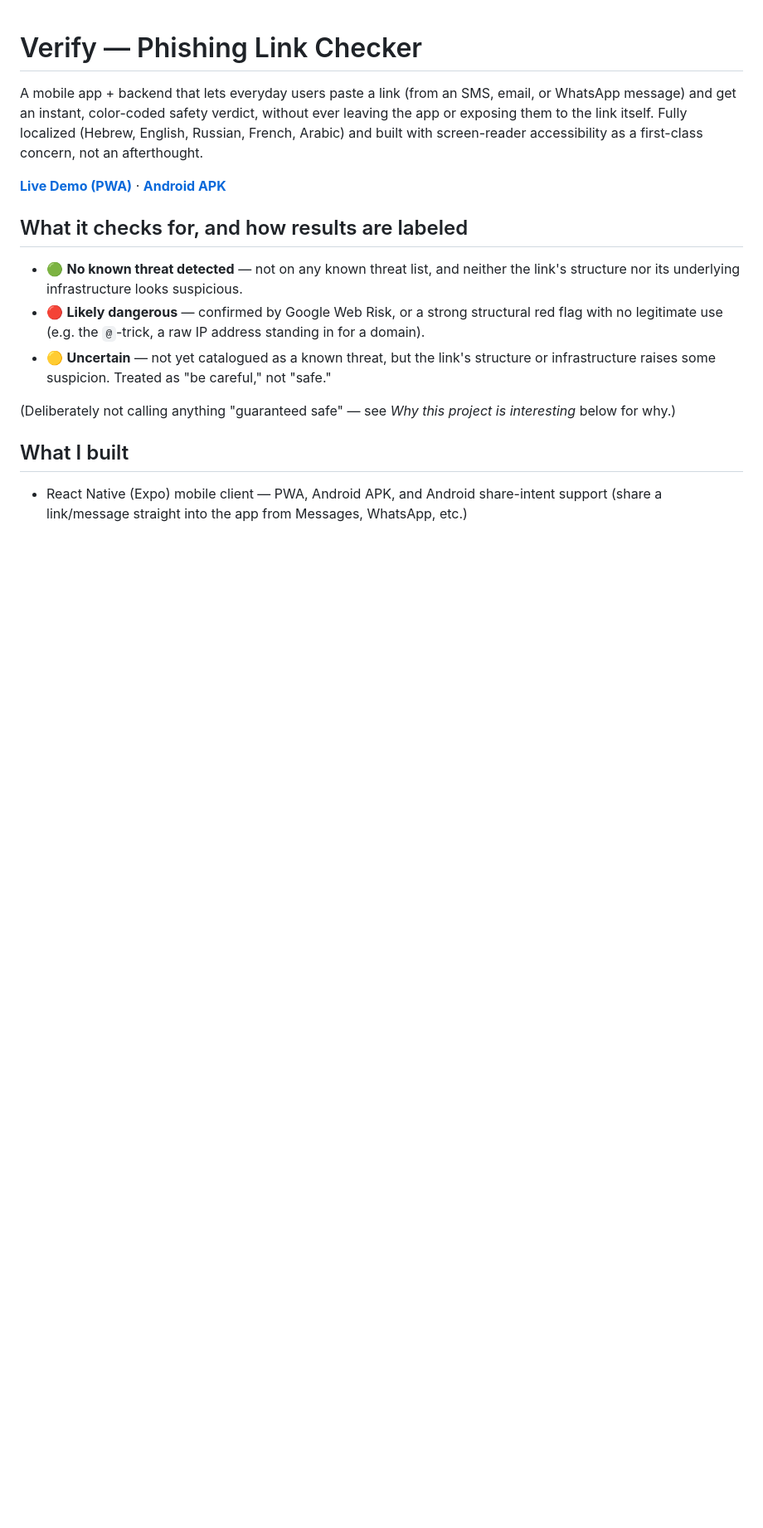
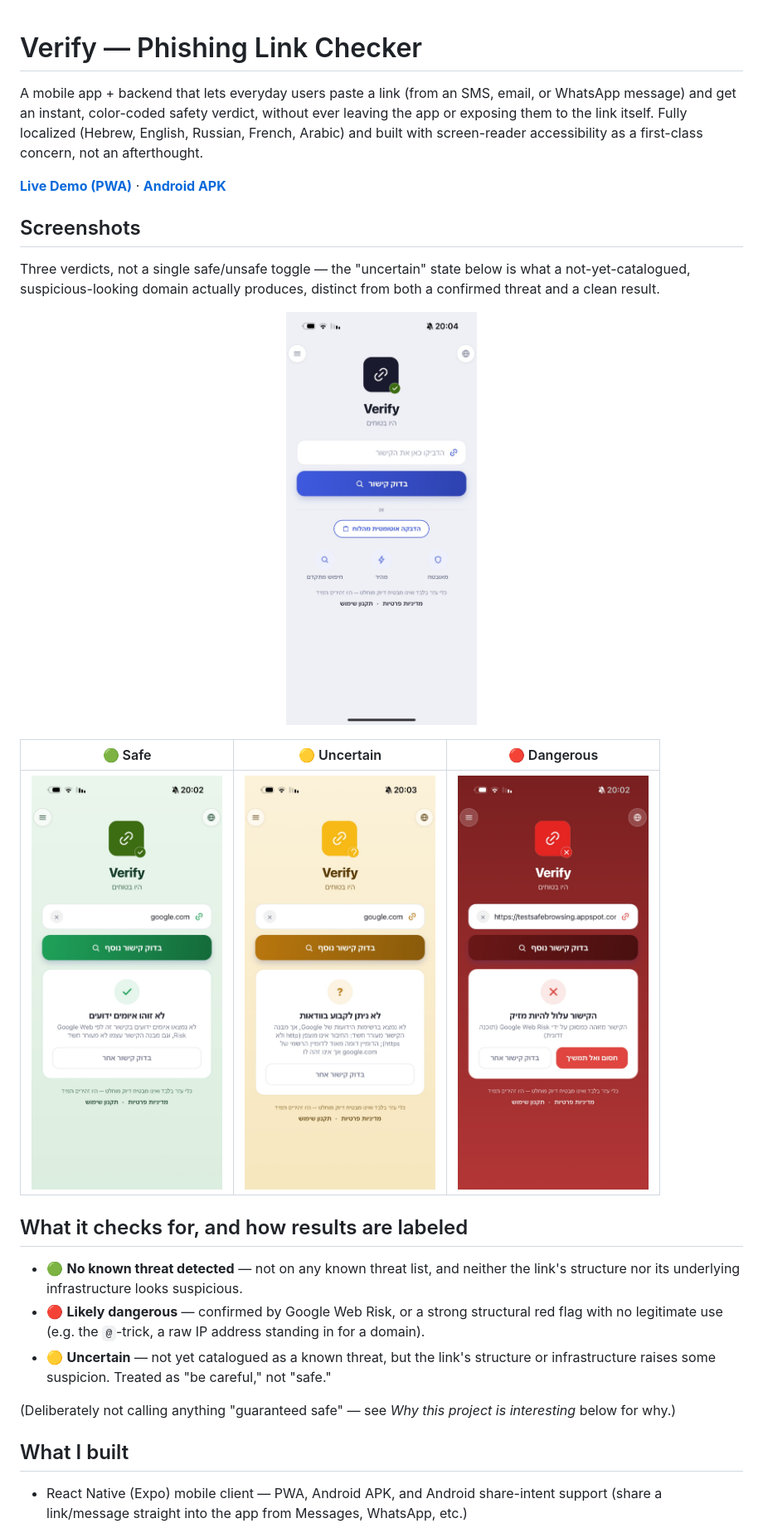
Before and after one commit to Ronpar19/Verify, a Markdown page: README.md, the part around the change. Shown at 83% size. Drawn GitHub-style; pictures changed too: docs/screenshots/screenshot-danger.jpeg (added), docs/screenshots/screenshot-home.jpeg (added), docs/screenshots/screenshot-safe.jpeg (added); blank space fills up the shorter version.

Commit message:
docs: add screenshots to README
Adds the four app-state screenshots (home, safe, uncertain, dangerous)
under docs/screenshots/ and replaces the long-standing placeholder
comment with an actual Screenshots section, laid out to make the
point that this is a three-verdict system, not a binary toggle.

```diff
--- a/README.md
+++ b/README.md
@@ -9,12 +9,20 @@ concern, not an afterthought.
 
 **[Live Demo (PWA)](https://verifyweb-phi.vercel.app)** · **[Android APK](https://verifyweb-phi.vercel.app/link-checker.apk)**
 
-<!--
-  SCREENSHOT / GIF PLACEHOLDER — replace this comment with a real image
-  or short GIF before publishing, e.g.:
-  ![Verify demo](./docs/demo.gif)
-  Suggested capture: paste link → checking state → red/green/yellow result.
--->
+## Screenshots
+
+Three verdicts, not a single safe/unsafe toggle — the "uncertain"
+state below is what a not-yet-catalogued, suspicious-looking domain
+actually produces, distinct from both a confirmed threat and a clean
+result.
+
+<p align="center">
+  <img src="docs/screenshots/screenshot-home.jpeg" width="230" alt="Home screen, before any check">
+</p>
+
+| 🟢 Safe | 🟡 Uncertain | 🔴 Dangerous |
+|:---:|:---:|:---:|
+| <img src="docs/screenshots/screenshot-safe.jpeg" width="230" alt="Safe verdict"> | <img src="docs/screenshots/screenshot-uncertain.jpeg" width="230" alt="Uncertain verdict"> | <img src="docs/screenshots/screenshot-danger.jpeg" width="230" alt="Dangerous verdict"> |
 
 ## What it checks for, and how results are labeled
 
```
